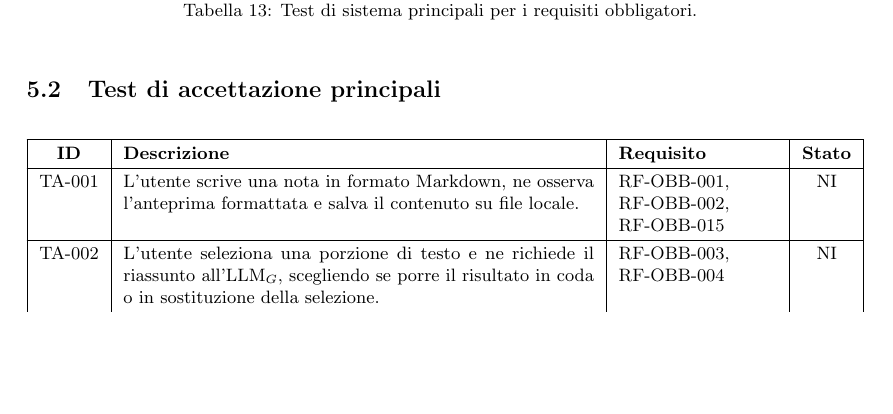
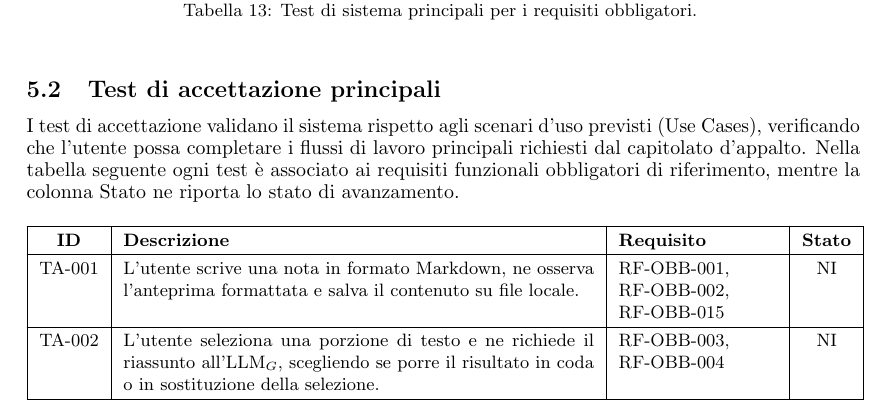
Before and after one commit to thebitless-group-swe/thebitless.github.io, a LaTeX document (RTB/doc_esterna/piano-di-qualifica/piano-di-qualifica.tex): part of page 16 of 18, cut so that both start at the same text, the shorter picture padded with empty space. Compiled offline with pdfLaTeX.

Commit message:
docs(piano-di-qualifica): aggiunge descrizione

```diff
--- a/RTB/doc_esterna/piano-di-qualifica/piano-di-qualifica.tex
+++ b/RTB/doc_esterna/piano-di-qualifica/piano-di-qualifica.tex
@@ -604,6 +604,7 @@ Ogni test$_G$ viene identificato secondo la seguente convenzione:
 \end{longtable}
 \endgroup
 \subsection{Test di accettazione principali}
+I test di accettazione validano il sistema rispetto agli scenari d'uso previsti (Use Cases), verificando che l'utente possa completare i flussi di lavoro principali richiesti dal capitolato d'appalto. Nella tabella seguente ogni test è associato ai requisiti funzionali obbligatori di riferimento, mentre la colonna Stato ne riporta lo stato di avanzamento.
 \begingroup
 \small
 \renewcommand{\arraystretch}{1.25}
```
Also changed, not shown: RTB/doc_esterna/piano-di-qualifica/piano-di-qualifica.pdf.
